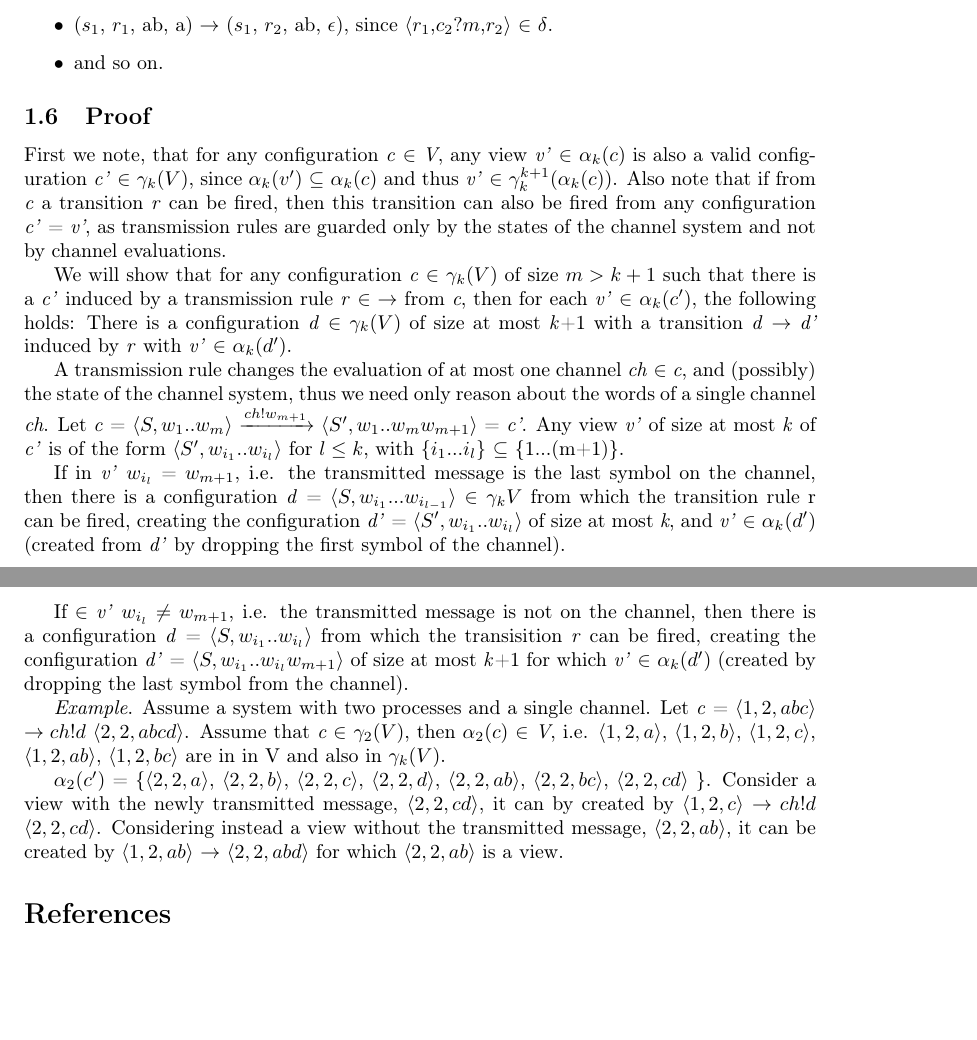
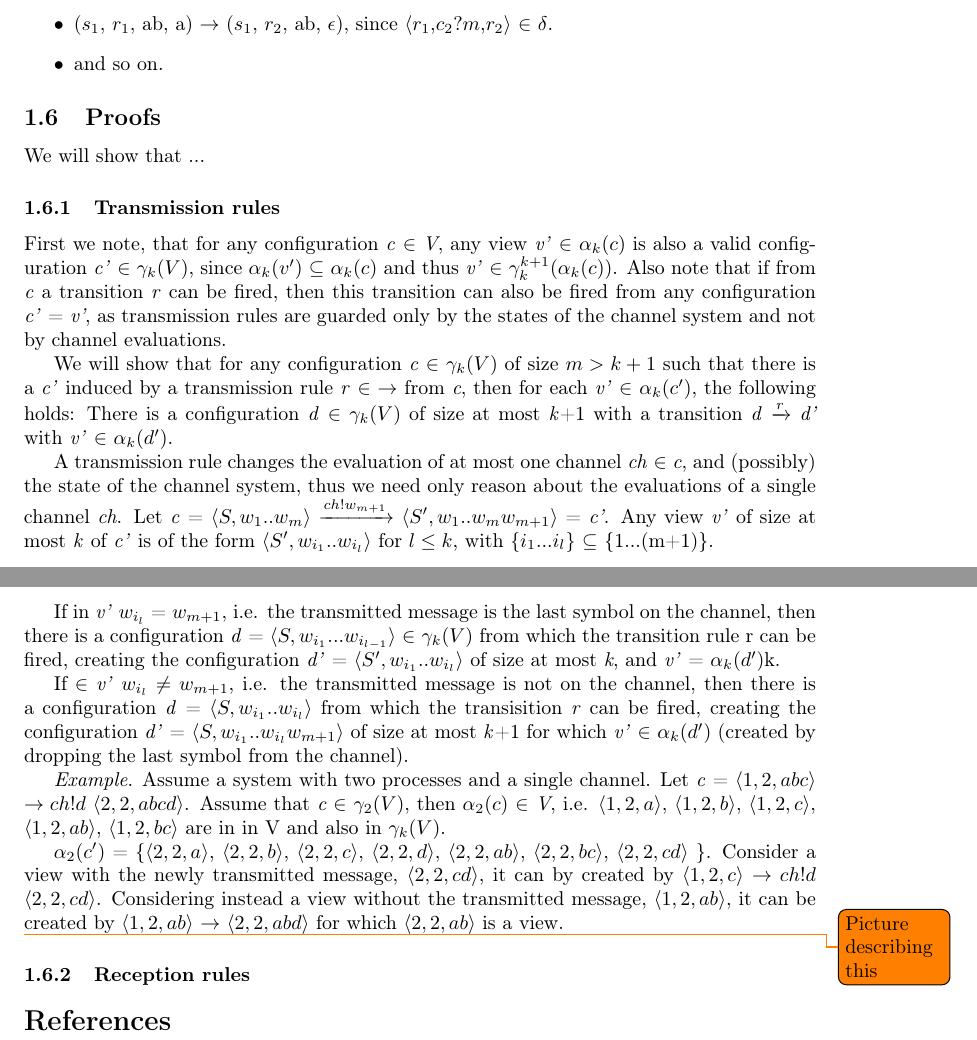
Before and after one commit to sharyari/exjobb, a LaTeX document (rapport/report.tex, which reads rapport/intro.tex): two parts of pages 4 and 5 of 5, joined at a grey line, cut so that both start at the same text, the shorter picture padded with empty space. Compiled offline with pdfLaTeX.

Commit message:
Found a good error =D

```diff
--- a/rapport/intro.tex
+++ b/rapport/intro.tex
@@ -113,15 +113,18 @@ The post of the set V contains
 and so on.
 \end{itemize}
 
-\subsection{Proof}
+\subsection{Proofs}
+We will show that ...
+
+\subsubsection{Transmission rules}
 First we note, that for any configuration \e{c} $\in$ \e{V}, any view \e{v'} $\in$ $\alpha_k(c)$ is also a valid configuration \e{c'} $\in$ $\gamma_k(V)$, since $\alpha_k(v')$ $\subseteq$ $\alpha_k(c)$ and thus \e{v'} $\in$ $\gamma_k^{k+1}(\alpha_k(c))$. Also note that if from \e{c} a transition \e{r} can be fired, then this transition can also be fired from any configuration \e{c'} = \e{v'}, as transmission rules are guarded only by the states of the channel system and not by channel evaluations.
 
-We will show that for any configuration \e{c} $\in$ $\gamma_k(V)$ of size $m > k + 1$ such that there is a \e{c'} induced by a transmission rule \e{r} $\in$ $\rightarrow$ from \e{c}, then for each \e{v'} $\in$ $\alpha_k(c')$, the following holds: There is a configuration \e{d} $\in$ $\gamma_k(V)$ of size at most \e{k}+1 with a transition \e{d} $\rightarrow$ \e{d'} induced by \e{r} with \e{v'} $\in$ $\alpha_k(d')$.
+We will show that for any configuration \e{c} $\in$ $\gamma_k(V)$ of size $m > k + 1$ such that there is a \e{c'} induced by a transmission rule \e{r} $\in$ $\rightarrow$ from \e{c}, then for each \e{v'} $\in$ $\alpha_k(c')$, the following holds: There is a configuration \e{d} $\in$ $\gamma_k(V)$ of size at most \e{k}+1 with a transition \e{d} $\xrightarrow{r}$ \e{d'} with \e{v'} $\in$ $\alpha_k(d')$.
 
-A transmission rule changes the evaluation of at most one channel \e{ch} $\in$ \e{c}, and (possibly) the state of the channel system, thus we need only reason about the words of a single channel \e{ch}.
+A transmission rule changes the evaluation of at most one channel \e{ch} $\in$ \e{c}, and (possibly) the state of the channel system, thus we need only reason about the evaluations of a single channel \e{ch}.
 Let \e{c} = $\conf{S, w_1..w_m}$ $\xrightarrow{ch!w_{m+1}}$ $\conf{S', w_1..w_mw_{m+1}}$ = \e{c'}. Any view \e{v'} of size at most \e{k} of \e{c'} is of the form $\conf{S',w_{i_1}..w_{i_l}}$ for $l \leq k$, with $\{i_1...i_l\}$ $\subseteq$ \{1...(m+1)\}.
 
-If in \e{v'} $w_{i_l}$ = $w_{m+1}$, i.e. the transmitted message is the last symbol on the channel, then there is a configuration \e{d} = $\conf{S, w_{i_1}...w_{i_{l-1}}}$ $\in$ $\gamma_k{V}$ from which the transition rule r can be fired, creating the configuration \e{d'} = $\conf{S', w_{i_1}..w_{i_l}}$ of size at most \e{k}, and \e{v'} $\in$ $\alpha_k(d')$ (created from \e{d'} by dropping the first symbol of the channel).
+If in \e{v'} $w_{i_l}$ = $w_{m+1}$, i.e. the transmitted message is the last symbol on the channel, then there is a configuration \e{d} = $\conf{S, w_{i_1}...w_{i_{l-1}}}$ $\in$ $\gamma_k(V)$ from which the transition rule r can be fired, creating the configuration \e{d'} = $\conf{S', w_{i_1}..w_{i_l}}$ of size at most \e{k}, and \e{v'} = $\alpha_k(d')$k.
 
 If $\in$ \e{v'} $w_{i_l}$ $\neq$ $w_{m+1}$, i.e. the transmitted message is not on the channel, then there is a configuration \e{d} = $\conf{S, w_{i_1}..w_{i_l}}$ from which the transisition \e{r} can be fired, creating the configuration \e{d'} = $\conf{S, w_{i_1}..w_{i_l}w_{m+1}}$ of size at most \e{k}+1 for which \e{v'} $\in$ $\alpha_k(d')$ (created by dropping the last symbol from the channel).
 
@@ -129,6 +132,13 @@ If $\in$ \e{v'} $w_{i_l}$ $\neq$ $w_{m+1}$, i.e. the transmitted message is not
 \e{Example}. Assume a system with two processes and a single channel. Let \e{c} = $\conf{1,2,abc}$ $\rightarrow{ch!d}$ $\conf{2,2,abcd}$. Assume that $\e{c}$ $\in$ $\gamma_2(V)$, then $\alpha_2(c)$ $\in$ \e{V}, i.e.
 $\conf{1,2,a}$, $\conf{1,2,b}$, $\conf{1,2,c}$, $\conf{1,2,ab}$, $\conf{1,2,bc}$ are in in V and also in $\gamma_k(V)$.
 
-$\alpha_2(c')$ = \{$\conf{2,2,a}$, $\conf{2,2,b}$, $\conf{2,2,c}$, $\conf{2,2,d}$, $\conf{2,2,ab}$, $\conf{2,2,bc}$, $\conf{2,2,cd}$ \}. Consider a view with the newly transmitted message, $\conf{2,2,cd}$, it can by created by $\conf{1,2,c}$ $\rightarrow{ch!d}$ $\conf{2,2,cd}$. Considering instead a view without the transmitted message, $\conf{2,2,ab}$, it can be created by $\conf{1,2,ab}$ $\rightarrow$ $\conf{2,2,abd}$ for which $\conf{2,2,ab}$ is a view.
+$\alpha_2(c')$ = \{$\conf{2,2,a}$, $\conf{2,2,b}$, $\conf{2,2,c}$, $\conf{2,2,d}$, $\conf{2,2,ab}$, $\conf{2,2,bc}$, $\conf{2,2,cd}$ \}. Consider a view with the newly transmitted message, $\conf{2,2,cd}$, it can by created by $\conf{1,2,c}$ $\rightarrow{ch!d}$ $\conf{2,2,cd}$. Considering instead a view without the transmitted message, $\conf{1,2,ab}$, it can be created by $\conf{1,2,ab}$ $\rightarrow$ $\conf{2,2,abd}$ for which $\conf{2,2,ab}$ is a view.
 
+\todo{Picture describing this}
+
+\subsubsection{Reception rules}
+
+
+\appendix
+\section{Proof
 \end{itemize}
```
